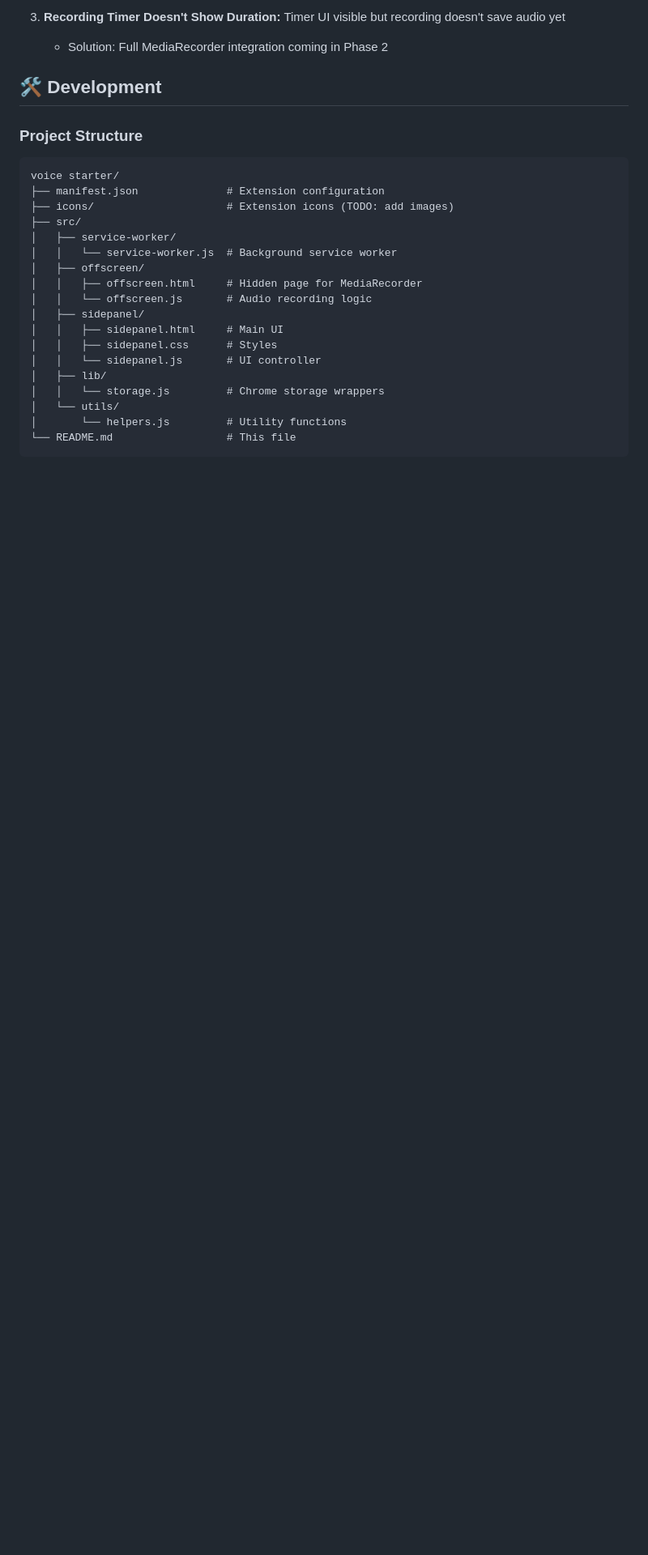
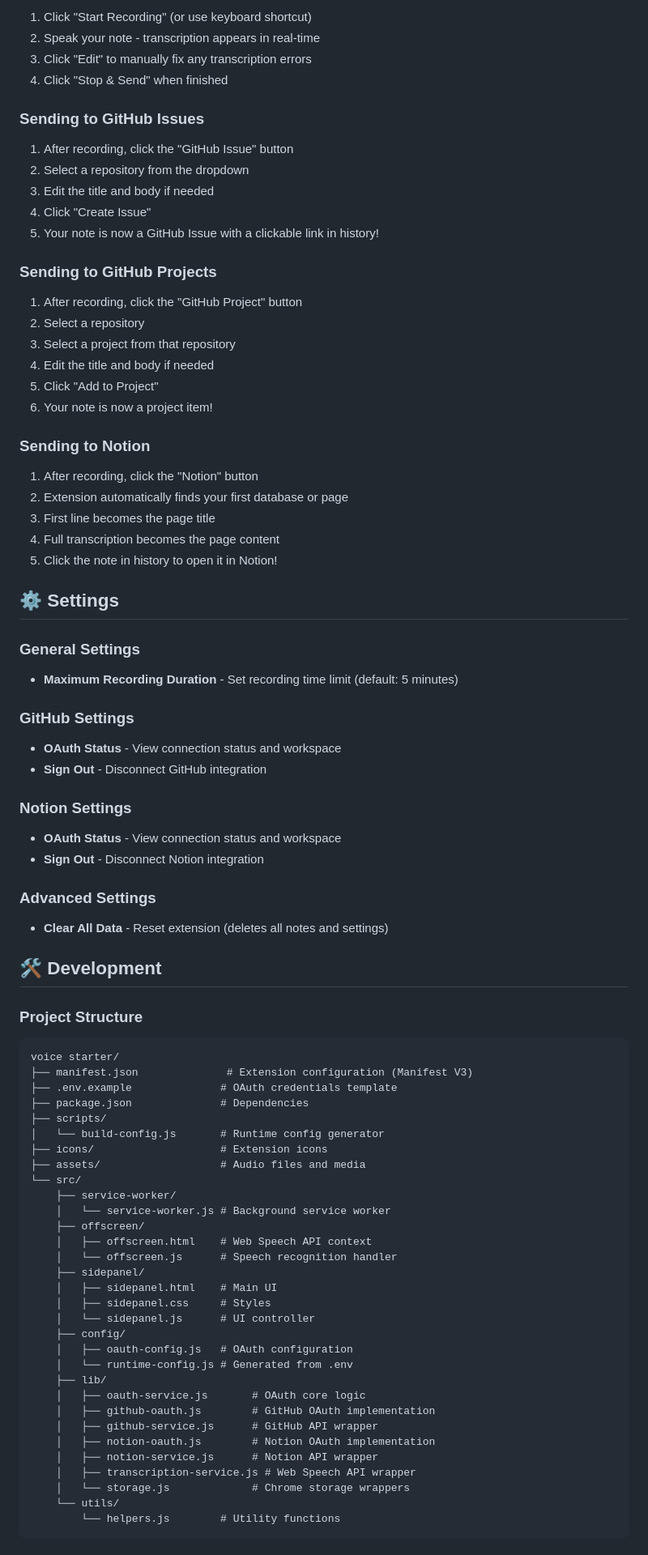
Before and after one commit to DavinciDreams/duly-noted, a Markdown page: README.md, the part around one of its changes. Shown at 81% size. Rendered like a GitHub page; blank space fills up the shorter version.

````diff
--- a/README.md
+++ b/README.md
@@ -66,6 +83,49 @@ A Chrome extension that lets you quickly capture voice notes using Web Speech AP
 
-3. **Recording Timer Doesn't Show Duration:** Timer UI visible but recording doesn't save audio yet
-   - Solution: Full MediaRecorder integration coming in Phase 2
+1. Click "Start Recording" (or use keyboard shortcut)
+2. Speak your note - transcription appears in real-time
+3. Click "Edit" to manually fix any transcription errors
+4. Click "Stop & Send" when finished
+
+### Sending to GitHub Issues
+
+1. After recording, click the "GitHub Issue" button
+2. Select a repository from the dropdown
+3. Edit the title and body if needed
+4. Click "Create Issue"
+5. Your note is now a GitHub Issue with a clickable link in history!
+
+### Sending to GitHub Projects
+
+1. After recording, click the "GitHub Project" button
+2. Select a repository
+3. Select a project from that repository
+4. Edit the title and body if needed
+5. Click "Add to Project"
+6. Your note is now a project item!
+
+### Sending to Notion
+
+1. After recording, click the "Notion" button
+2. Extension automatically finds your first database or page
+3. First line becomes the page title
+4. Full transcription becomes the page content
+5. Click the note in history to open it in Notion!
+
+## ⚙️ Settings
+
+### General Settings
+- **Maximum Recording Duration** - Set recording time limit (default: 5 minutes)
+
+### GitHub Settings
+- **OAuth Status** - View connection status and workspace
+- **Sign Out** - Disconnect GitHub integration
+
+### Notion Settings
+- **OAuth Status** - View connection status and workspace
+- **Sign Out** - Disconnect Notion integration
+
+### Advanced Settings
+- **Clear All Data** - Reset extension (deletes all notes and settings)
 
 ## 🛠️ Development
 
@@ -73,21 +133,34 @@ A Chrome extension that lets you quickly capture voice notes using Web Speech AP
 
 ```
 voice starter/
-├── manifest.json              # Extension configuration
-├── icons/                     # Extension icons (TODO: add images)
-├── src/
-│   ├── service-worker/
-│   │   └── service-worker.js  # Background service worker
-│   ├── offscreen/
-│   │   ├── offscreen.html     # Hidden page for MediaRecorder
-│   │   └── offscreen.js       # Audio recording logic
-│   ├── sidepanel/
-│   │   ├── sidepanel.html     # Main UI
-│   │   ├── sidepanel.css      # Styles
-│   │   └── sidepanel.js       # UI controller
-│   ├── lib/
-│   │   └── storage.js         # Chrome storage wrappers
-│   └── utils/
-│       └── helpers.js         # Utility functions
-└── README.md                  # This file
+├── manifest.json              # Extension configuration (Manifest V3)
+├── .env.example              # OAuth credentials template
+├── package.json              # Dependencies
+├── scripts/
+│   └── build-config.js       # Runtime config generator
+├── icons/                    # Extension icons
+├── assets/                   # Audio files and media
+└── src/
+    ├── service-worker/
+    │   └── service-worker.js # Background service worker
+    ├── offscreen/
+    │   ├── offscreen.html    # Web Speech API context
+    │   └── offscreen.js      # Speech recognition handler
+    ├── sidepanel/
+    │   ├── sidepanel.html    # Main UI
+    │   ├── sidepanel.css     # Styles
+    │   └── sidepanel.js      # UI controller
+    ├── config/
+    │   ├── oauth-config.js   # OAuth configuration
+    │   └── runtime-config.js # Generated from .env
+    ├── lib/
+    │   ├── oauth-service.js       # OAuth core logic
+    │   ├── github-oauth.js        # GitHub OAuth implementation
+    │   ├── github-service.js      # GitHub API wrapper
+    │   ├── notion-oauth.js        # Notion OAuth implementation
+    │   ├── notion-service.js      # Notion API wrapper
+    │   ├── transcription-service.js # Web Speech API wrapper
+    │   └── storage.js             # Chrome storage wrappers
+    └── utils/
+        └── helpers.js        # Utility functions
 ```
````
Also changed, not shown: other parts of README.md (+163 -139 lines).
